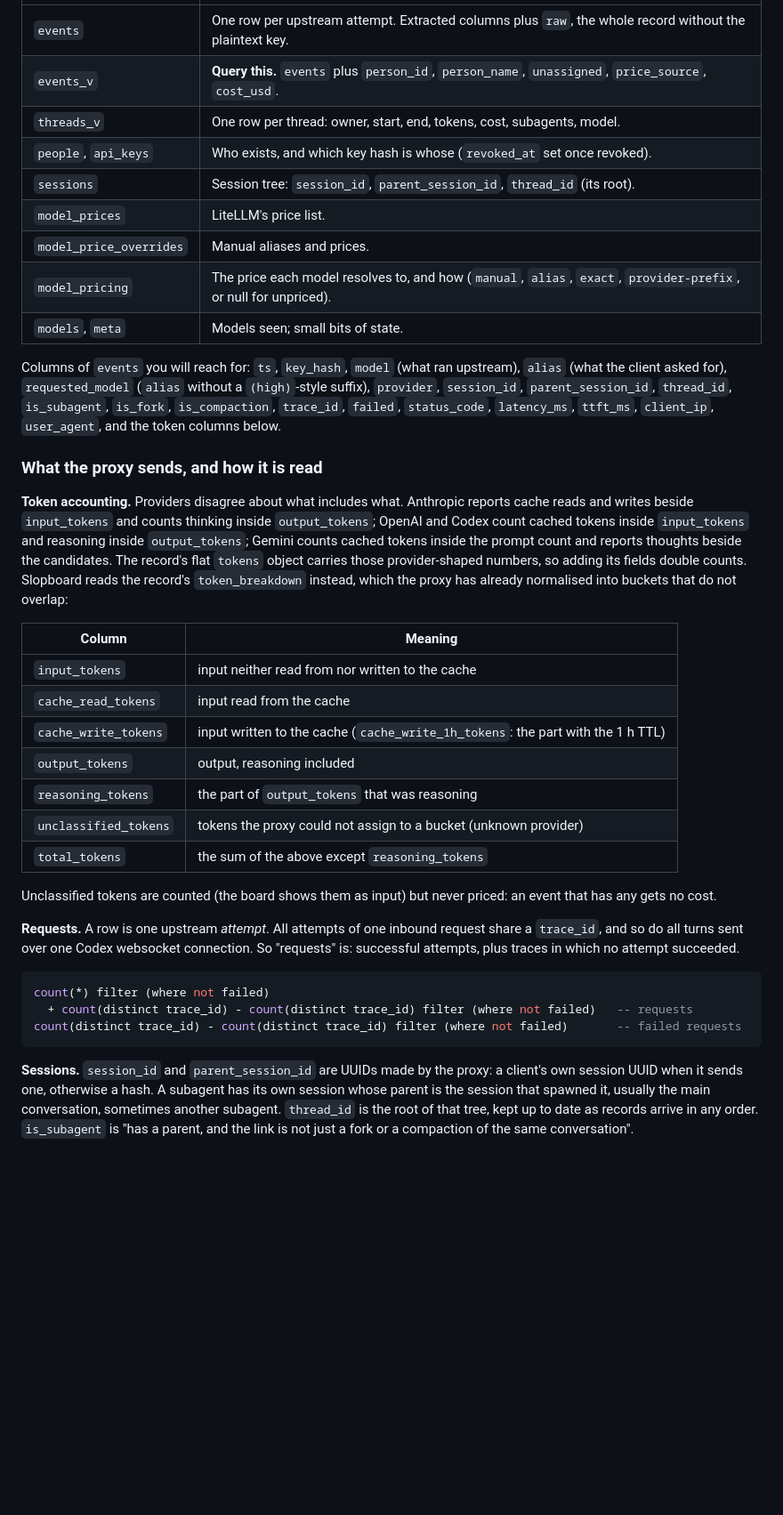
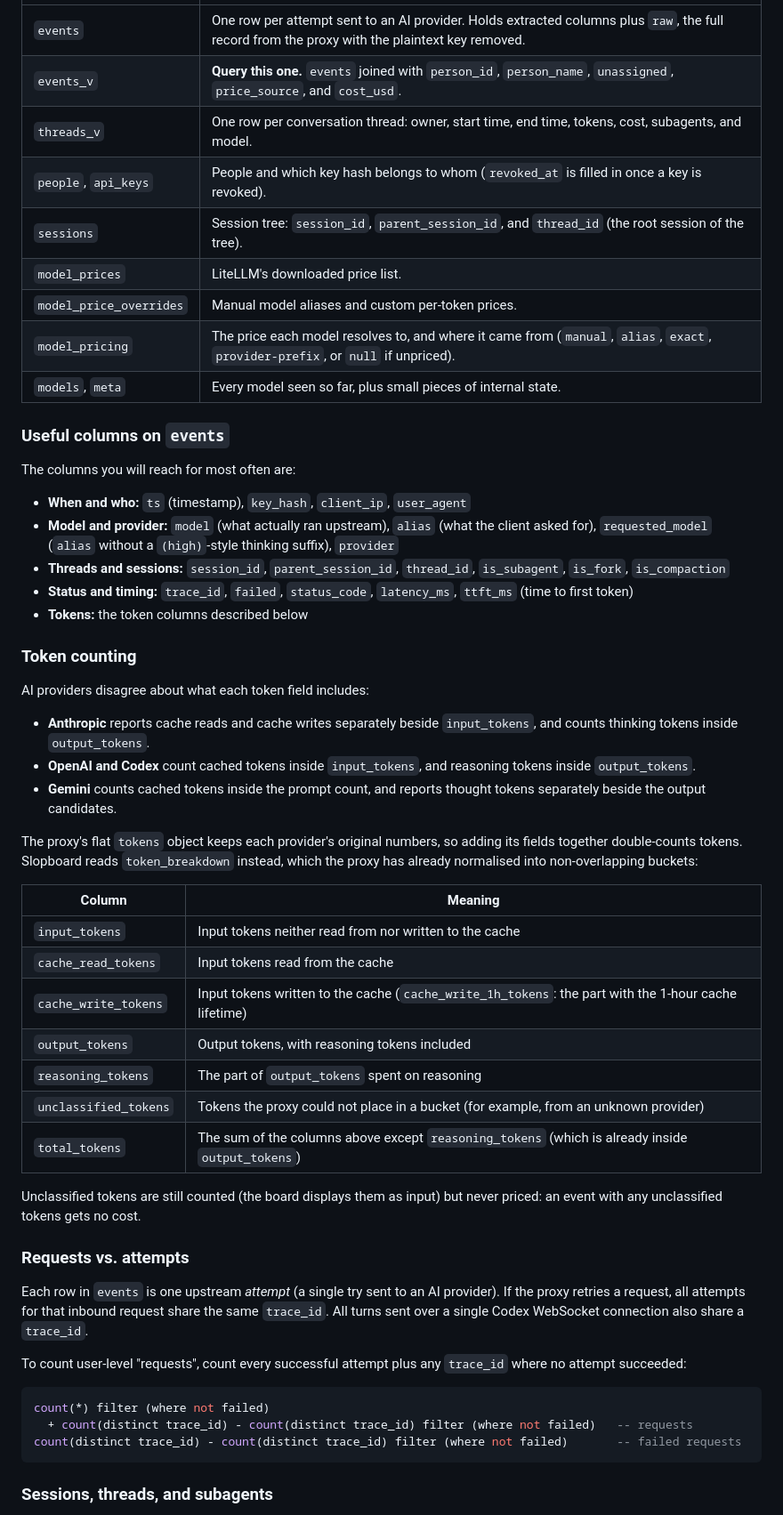
Before and after one commit to akhial/slopboard, a Markdown page: README.md, the part around one of its changes. Shown at 89% size. Rendered like a GitHub page; blank space fills up the shorter version.

````diff
--- a/README.md
+++ b/README.md
@@ -202,49 +165,51 @@ agents, and the account names of the upstream subscriptions.
 | --- | --- |
-| `events` | One row per upstream attempt. Extracted columns plus `raw`, the whole record without the plaintext key. |
-| `events_v` | **Query this.** `events` plus `person_id`, `person_name`, `unassigned`, `price_source`, `cost_usd`. |
-| `threads_v` | One row per thread: owner, start, end, tokens, cost, subagents, model. |
-| `people`, `api_keys` | Who exists, and which key hash is whose (`revoked_at` set once revoked). |
-| `sessions` | Session tree: `session_id`, `parent_session_id`, `thread_id` (its root). |
-| `model_prices` | LiteLLM's price list. |
-| `model_price_overrides` | Manual aliases and prices. |
-| `model_pricing` | The price each model resolves to, and how (`manual`, `alias`, `exact`, `provider-prefix`, or null for unpriced). |
-| `models`, `meta` | Models seen; small bits of state. |
+| `events` | One row per attempt sent to an AI provider. Holds extracted columns plus `raw`, the full record from the proxy with the plaintext key removed. |
+| `events_v` | **Query this one.** `events` joined with `person_id`, `person_name`, `unassigned`, `price_source`, and `cost_usd`. |
+| `threads_v` | One row per conversation thread: owner, start time, end time, tokens, cost, subagents, and model. |
+| `people`, `api_keys` | People and which key hash belongs to whom (`revoked_at` is filled in once a key is revoked). |
+| `sessions` | Session tree: `session_id`, `parent_session_id`, and `thread_id` (the root session of the tree). |
+| `model_prices` | LiteLLM's downloaded price list. |
+| `model_price_overrides` | Manual model aliases and custom per-token prices. |
+| `model_pricing` | The price each model resolves to, and where it came from (`manual`, `alias`, `exact`, `provider-prefix`, or `null` if unpriced). |
+| `models`, `meta` | Every model seen so far, plus small pieces of internal state. |
 
-Columns of `events` you will reach for: `ts`, `key_hash`, `model` (what ran
-upstream), `alias` (what the client asked for), `requested_model` (`alias`
-without a `(high)`-style suffix), `provider`, `session_id`,
-`parent_session_id`, `thread_id`, `is_subagent`, `is_fork`, `is_compaction`,
-`trace_id`, `failed`, `status_code`, `latency_ms`, `ttft_ms`, `client_ip`,
-`user_agent`, and the token columns below.
+### Useful columns on `events`
 
-### What the proxy sends, and how it is read
+The columns you will reach for most often are:
 
-**Token accounting.** Providers disagree about what includes what. Anthropic
-reports cache reads and writes beside `input_tokens` and counts thinking inside
-`output_tokens`; OpenAI and Codex count cached tokens inside `input_tokens` and
-reasoning inside `output_tokens`; Gemini counts cached tokens inside the prompt
-count and reports thoughts beside the candidates. The record's flat `tokens`
-object carries those provider-shaped numbers, so adding its fields double
-counts. Slopboard reads the record's `token_breakdown` instead, which the proxy
-has already normalised into buckets that do not overlap:
+- **When and who:** `ts` (timestamp), `key_hash`, `client_ip`, `user_agent`
+- **Model and provider:** `model` (what actually ran upstream), `alias` (what the client asked for), `requested_model` (`alias` without a `(high)`-style thinking suffix), `provider`
+- **Threads and sessions:** `session_id`, `parent_session_id`, `thread_id`, `is_subagent`, `is_fork`, `is_compaction`
+- **Status and timing:** `trace_id`, `failed`, `status_code`, `latency_ms`, `ttft_ms` (time to first token)
+- **Tokens:** the token columns described below
+
+### Token counting
+
+AI providers disagree about what each token field includes:
+
+- **Anthropic** reports cache reads and cache writes separately beside `input_tokens`, and counts thinking tokens inside `output_tokens`.
+- **OpenAI and Codex** count cached tokens inside `input_tokens`, and reasoning tokens inside `output_tokens`.
+- **Gemini** counts cached tokens inside the prompt count, and reports thought tokens separately beside the output candidates.
+
+The proxy's flat `tokens` object keeps each provider's original numbers, so adding its fields together double-counts tokens. Slopboard reads `token_breakdown` instead, which the proxy has already normalised into non-overlapping buckets:
 
 | Column | Meaning |
 | --- | --- |
-| `input_tokens` | input neither read from nor written to the cache |
-| `cache_read_tokens` | input read from the cache |
-| `cache_write_tokens` | input written to the cache (`cache_write_1h_tokens`: the part with the 1 h TTL) |
-| `output_tokens` | output, reasoning included |
-| `reasoning_tokens` | the part of `output_tokens` that was reasoning |
-| `unclassified_tokens` | tokens the proxy could not assign to a bucket (unknown provider) |
-| `total_tokens` | the sum of the above except `reasoning_tokens` |
+| `input_tokens` | Input tokens neither read from nor written to the cache |
+| `cache_read_tokens` | Input tokens read from the cache |
+| `cache_write_tokens` | Input tokens written to the cache (`cache_write_1h_tokens`: the part with the 1-hour cache lifetime) |
+| `output_tokens` | Output tokens, with reasoning tokens included |
+| `reasoning_tokens` | The part of `output_tokens` spent on reasoning |
+| `unclassified_tokens` | Tokens the proxy could not place in a bucket (for example, from an unknown provider) |
+| `total_tokens` | The sum of the columns above except `reasoning_tokens` (which is already inside `output_tokens`) |
 
-Unclassified tokens are counted (the board shows them as input) but never
-priced: an event that has any gets no cost.
+Unclassified tokens are still counted (the board displays them as input) but never priced: an event with any unclassified tokens gets no cost.
 
-**Requests.** A row is one upstream *attempt*. All attempts of one inbound
-request share a `trace_id`, and so do all turns sent over one Codex websocket
-connection. So "requests" is: successful attempts, plus traces in which no
-attempt succeeded.
+### Requests vs. attempts
+
+Each row in `events` is one upstream *attempt* (a single try sent to an AI provider). If the proxy retries a request, all attempts for that inbound request share the same `trace_id`. All turns sent over a single Codex WebSocket connection also share a `trace_id`.
+
+To count user-level "requests", count every successful attempt plus any `trace_id` where no attempt succeeded:
 
 ```sql
 count(*) filter (where not failed)
@@ -252,10 +217,5 @@ count(*) filter (where not failed)
 count(distinct trace_id) - count(distinct trace_id) filter (where not failed)       -- failed requests
 ```
 
-**Sessions.** `session_id` and `parent_session_id` are UUIDs made by the proxy:
-a client's own session UUID when it sends one, otherwise a hash. A subagent has
-its own session whose parent is the session that spawned it, usually the main
-conversation, sometimes another subagent. `thread_id` is the root of that tree,
-kept up to date as records arrive in any order. `is_subagent` is "has a parent,
-and the link is not just a fork or a compaction of the same conversation".
+### Sessions, threads, and subagents
 
````
Also changed, not shown: other parts of README.md (+103 -130 lines), docs/board.png (renamed from docs/slopboard.png), 1 other file.
